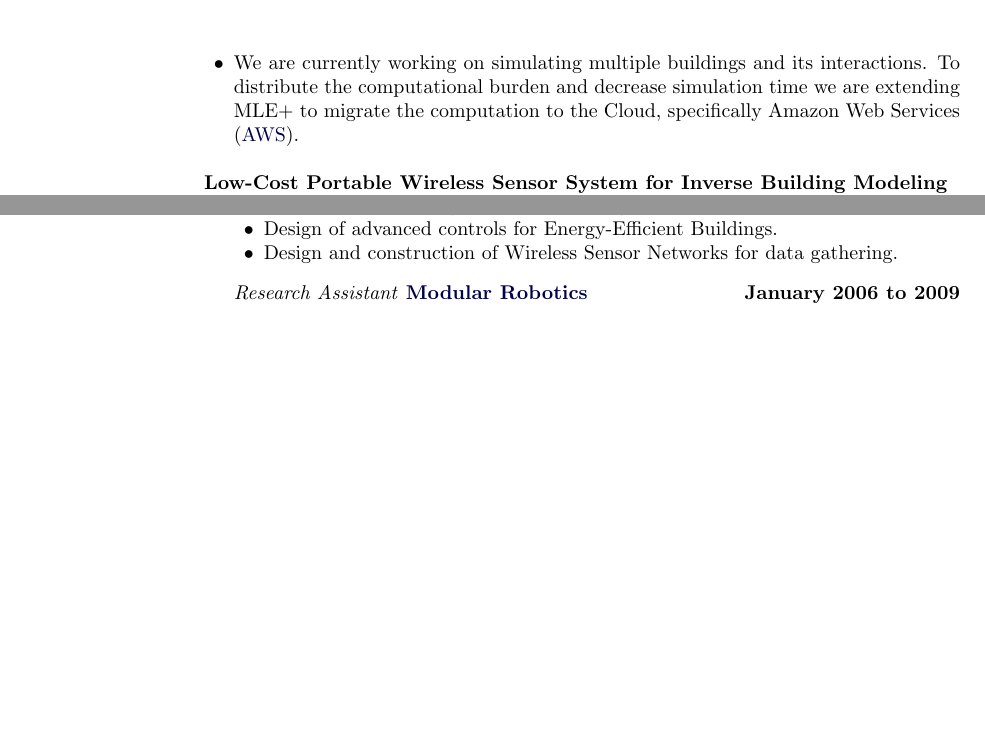
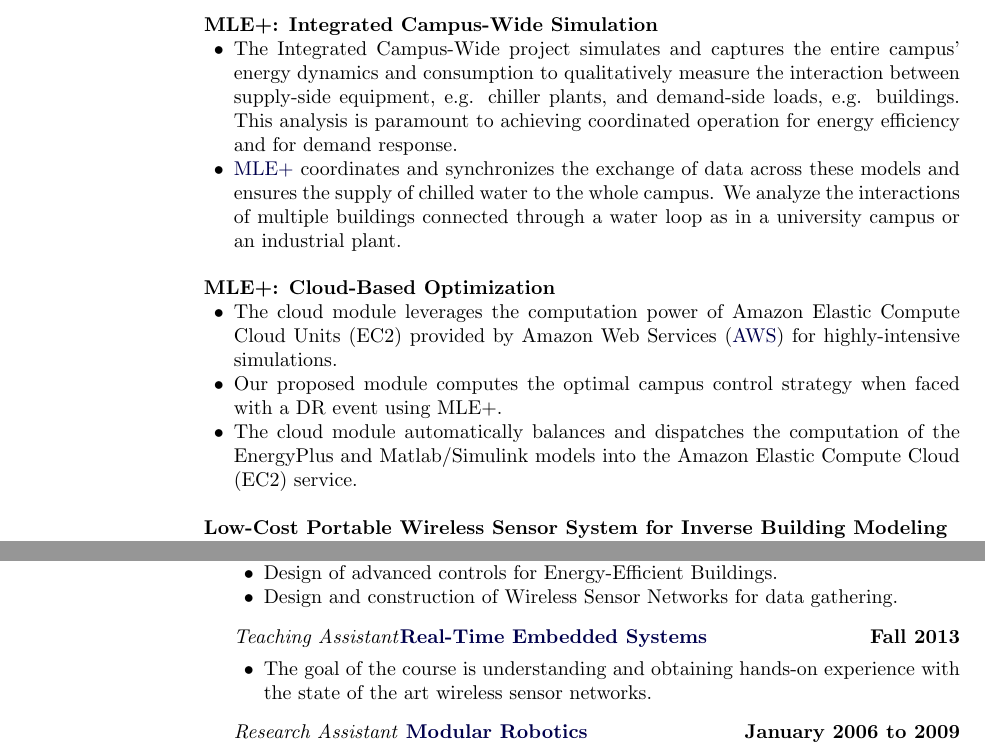
Before and after one commit to willybernal/CV_WillyBernal, a LaTeX CV (CVWilly.tex): two parts of pages 2 and 3 of 4 before the commit and two parts of pages 2 and 3 of 5 after it, joined at a grey line, cut at the place of the change, the shorter picture padded with empty space. Compiled offline with pdfLaTeX.

Commit message:
Added new projects, need to polish

```diff
--- a/CVWilly.tex
+++ b/CVWilly.tex
@@ -295,9 +295,21 @@ Philadelphia, Pennsylvania USA
 \begin{innerlist}
 \item \href{http://www.upenn.edu/}{MLE+} is a Co-Simulation Toolbox for integrated design and deployment of energy-efficient building controls for buildings simulated in EnergyPlus. MLE+ leverages the high-fidelity building simulation capabilities of EnergyPlus and the scientific computation and controller design capabilities of Matlab.
 \item The software provides integrated building simulation and controller formulation with integrated support for system identification, control design, optimization, simulation analysis and communication between software applications and real building equipment. (\href{http://mlab.seas.upenn.edu/mlep}{mlab.seas.upenn.edu/mlep})\\
-\item We are currently working on simulating multiple buildings and its interactions. To distribute the computational burden and decrease simulation time we are extending MLE+ to migrate the computation to the Cloud, specifically Amazon Web Services (\href{http://aws.amazon.com}{AWS}).\\
 \end{innerlist}
-
+%
+\textbf{MLE+: Integrated Campus-Wide Simulation}
+\begin{innerlist}
+\item The Integrated Campus-Wide project simulates and captures the entire campus’ energy dynamics and consumption to qualitatively measure the interaction between supply-side equipment, e.g. chiller plants, and demand-side loads, e.g. buildings. This analysis is paramount to achieving coordinated operation for energy efficiency and for demand response.
+\item \href{http://www.upenn.edu/mlep}{MLE+} coordinates and synchronizes the exchange of data across these models and ensures the supply of chilled water to the whole campus. We analyze the interactions of multiple buildings connected through a water loop as in a university campus or an industrial plant.\\
+\end{innerlist}
+%
+\textbf{MLE+: Cloud-Based Optimization}
+\begin{innerlist}
+\item The cloud module leverages the computation power of Amazon Elastic Compute Cloud Units (EC2) provided  by Amazon Web Services (\href{http://aws.amazon.com}{AWS}) for highly-intensive simulations.
+\item Our proposed module computes the optimal campus control strategy when faced with a DR event using MLE+.
+\item The cloud module automatically balances and dispatches the computation of the  EnergyPlus and Matlab/Simulink models into the Amazon Elastic Compute Cloud (EC2) service.\\
+\end{innerlist}
+%
 \textbf{Low-Cost Portable Wireless Sensor System for Inverse Building Modeling }
 \begin{innerlist}
 \item The objective of this activity is to develop and deploy a wireless sensor system for training a building model that can support Model Predictive Control. This work will examine sensitivity of model training results to the location, density of sensors and richness of training data via simulation and through real deployment.
@@ -325,7 +337,7 @@ Philadelphia, Pennsylvania USA
 \item This project targets low cost disposable on-body hardware-base health-strip, an adaptive real-time operating system design for runtime programmable control and long-term context-based medical sensor data interpretation. \\
 \end{innerlist}
 
-\newpage
+%\newpage
 \section{Academic Experience}
 \href{http://www.upenn.edu}{\textbf{The University of Pennsylvania}},
 Philadelphia, Pennsylvania USA
@@ -340,6 +352,12 @@ Philadelphia, Pennsylvania USA
 		\item Design and construction of Wireless Sensor Networks for data gathering.
 
     \end{innerlist}
+
+\item[] \textit{Teaching Assistant}\href{http://www.seas.upenn.edu/~ese519/}{\textbf{Real-Time Embedded Systems}}
+    \hfill \textbf{Fall 2013}
+    \begin{innerlist}
+				\item The goal of the course is understanding and obtaining hands-on experience with the state of the art wireless sensor networks.
+		\end{innerlist}
 
 \item[] \textit{Research Assistant }\href{http://modlabupenn.org/}{\textbf{Modular Robotics}}
     \hfill \textbf{January 2006 to 2009}
```
Also changed, not shown: CVWilly.tex (8 more changed lines).
